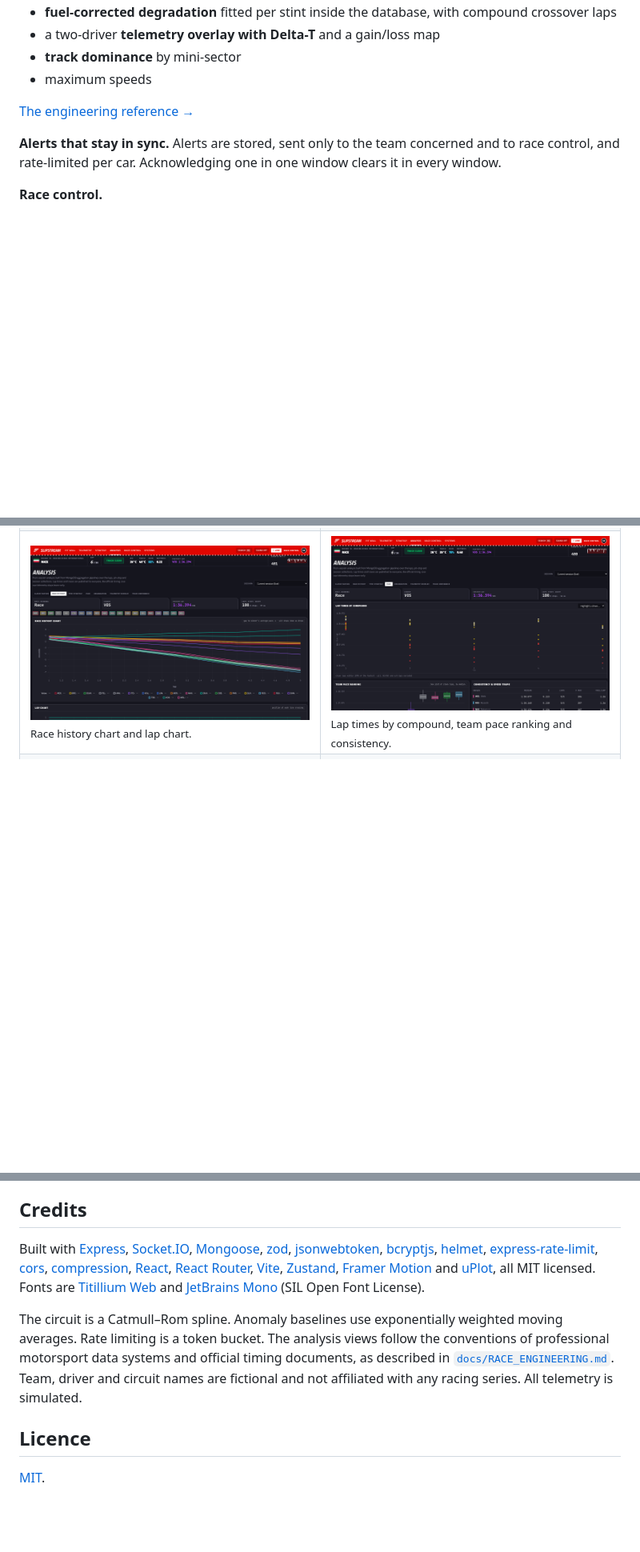
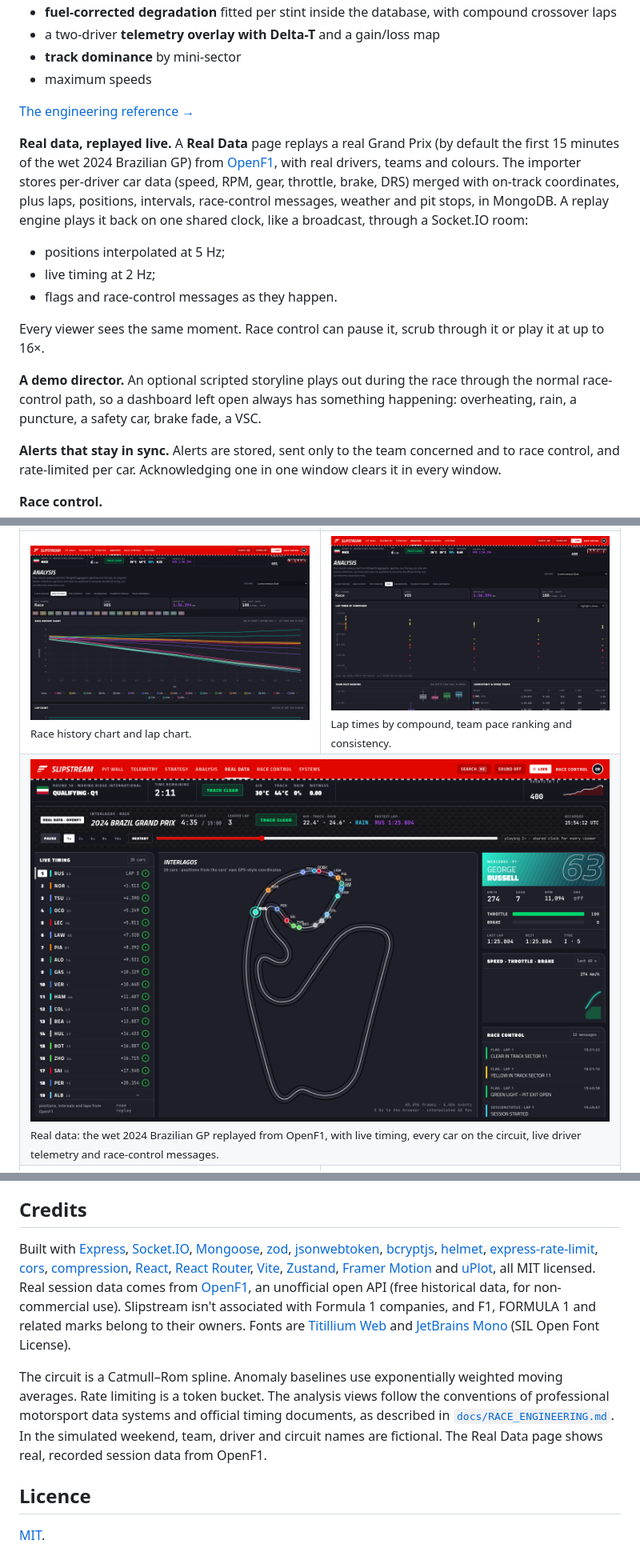
Before and after one commit to Ivan825/Slipstream, a Markdown page: README.md, 3 parts joined by grey strips. Shown at 80% size. GitHub-like rendering; pictures changed too: docs/images/real-data.png (added); blank space fills up the shorter version.

```diff
--- a/README.md
+++ b/README.md
@@ -143,6 +145,16 @@ Every frame identifies its source, sequence number and timestamp:
 
 [The engineering reference →](docs/RACE_ENGINEERING.md)
 
+**Real data, replayed live.** A **Real Data** page replays a real Grand Prix (by default the first 15 minutes of the wet 2024 Brazilian GP) from [OpenF1](https://openf1.org), with real drivers, teams and colours. The importer stores per-driver car data (speed, RPM, gear, throttle, brake, DRS) merged with on-track coordinates, plus laps, positions, intervals, race-control messages, weather and pit stops, in MongoDB. A replay engine plays it back on one shared clock, like a broadcast, through a Socket.IO room:
+
+- positions interpolated at 5 Hz;
+- live timing at 2 Hz;
+- flags and race-control messages as they happen.
+
+Every viewer sees the same moment. Race control can pause it, scrub through it or play it at up to 16×.
+
+**A demo director.** An optional scripted storyline plays out during the race through the normal race-control path, so a dashboard left open always has something happening: overheating, rain, a puncture, a safety car, brake fade, a VSC.
+
 **Alerts that stay in sync.** Alerts are stored, sent only to the team concerned and to race control, and rate-limited per car. Acknowledging one in one window clears it in every window.
 
 **Race control.**
@@ -171,6 +183,9 @@ Every frame identifies its source, sequence number and timestamp:
   <tr>
     <td width="50%"><img src="docs/images/race-history.png" alt="Race history chart of gap to the winner's average pace per lap for all twenty cars"><br><sub>Race history chart and lap chart.</sub></td>
     <td width="50%"><img src="docs/images/pace.png" alt="Lap-time scatter coloured by compound, team pace box plots and consistency table"><br><sub>Lap times by compound, team pace ranking and consistency.</sub></td>
+  </tr>
+  <tr>
+    <td colspan="2"><img src="docs/images/real-data.png" alt="Real data replay of the 2024 Brazilian Grand Prix: live timing with real drivers on intermediates, the Interlagos circuit drawn from car coordinates, George Russell's live telemetry and the race-control message feed"><br><sub>Real data: the wet 2024 Brazilian GP replayed from OpenF1, with live timing, every car on the circuit, live driver telemetry and race-control messages.</sub></td>
   </tr>
   <tr>
     <td width="50%"><img src="docs/images/race-control.png" alt="Race control: session start for practice, qualifying and race, track status, stream rate and burst, weather scheduling, incident injection, audit log"><br><sub>Race control: sessions, flags, weather, incidents and the stream rate.</sub></td>
@@ -287,9 +303,9 @@ Working end to end on one machine and in Docker:
 
 ## Credits
 
-Built with [Express](https://expressjs.com/), [Socket.IO](https://socket.io/), [Mongoose](https://mongoosejs.com/), [zod](https://zod.dev/), [jsonwebtoken](https://github.com/auth0/node-jsonwebtoken), [bcryptjs](https://github.com/dcodeIO/bcrypt.js), [helmet](https://helmetjs.github.io/), [express-rate-limit](https://github.com/express-rate-limit/express-rate-limit), [cors](https://github.com/expressjs/cors), [compression](https://github.com/expressjs/compression), [React](https://react.dev/), [React Router](https://reactrouter.com/), [Vite](https://vitejs.dev/), [Zustand](https://github.com/pmndrs/zustand), [Framer Motion](https://www.framer.com/motion/) and [uPlot](https://github.com/leeoniya/uPlot), all MIT licensed. Fonts are [Titillium Web](https://fonts.google.com/specimen/Titillium+Web) and [JetBrains Mono](https://fonts.google.com/specimen/JetBrains+Mono) (SIL Open Font License).
+Built with [Express](https://expressjs.com/), [Socket.IO](https://socket.io/), [Mongoose](https://mongoosejs.com/), [zod](https://zod.dev/), [jsonwebtoken](https://github.com/auth0/node-jsonwebtoken), [bcryptjs](https://github.com/dcodeIO/bcrypt.js), [helmet](https://helmetjs.github.io/), [express-rate-limit](https://github.com/express-rate-limit/express-rate-limit), [cors](https://github.com/expressjs/cors), [compression](https://github.com/expressjs/compression), [React](https://react.dev/), [React Router](https://reactrouter.com/), [Vite](https://vitejs.dev/), [Zustand](https://github.com/pmndrs/zustand), [Framer Motion](https://www.framer.com/motion/) and [uPlot](https://github.com/leeoniya/uPlot), all MIT licensed. Real session data comes from [OpenF1](https://openf1.org), an unofficial open API (free historical data, for non-commercial use). Slipstream isn't associated with Formula 1 companies, and F1, FORMULA 1 and related marks belong to their owners. Fonts are [Titillium Web](https://fonts.google.com/specimen/Titillium+Web) and [JetBrains Mono](https://fonts.google.com/specimen/JetBrains+Mono) (SIL Open Font License).
 
-The circuit is a Catmull–Rom spline. Anomaly baselines use exponentially weighted moving averages. Rate limiting is a token bucket. The analysis views follow the conventions of professional motorsport data systems and official timing documents, as described in [`docs/RACE_ENGINEERING.md`](docs/RACE_ENGINEERING.md). Team, driver and circuit names are fictional and not affiliated with any racing series. All telemetry is simulated.
+The circuit is a Catmull–Rom spline. Anomaly baselines use exponentially weighted moving averages. Rate limiting is a token bucket. The analysis views follow the conventions of professional motorsport data systems and official timing documents, as described in [`docs/RACE_ENGINEERING.md`](docs/RACE_ENGINEERING.md). In the simulated weekend, team, driver and circuit names are fictional. The Real Data page shows real, recorded session data from OpenF1.
 
 ## Licence
 
```
Also changed, not shown: other parts of README.md (+4 -1 lines), docs/ARCHITECTURE.md (+18 -0 lines), 3 other files.
